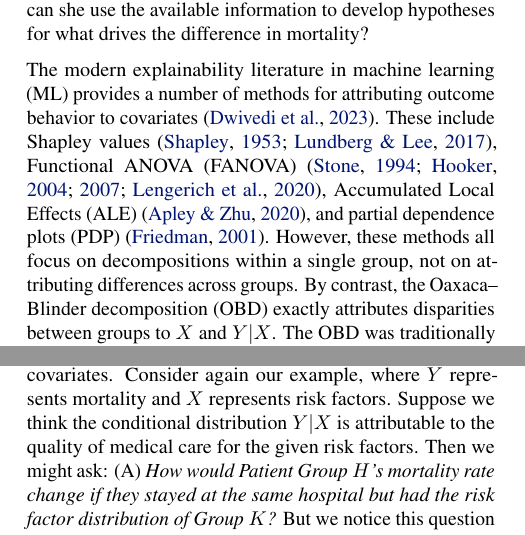
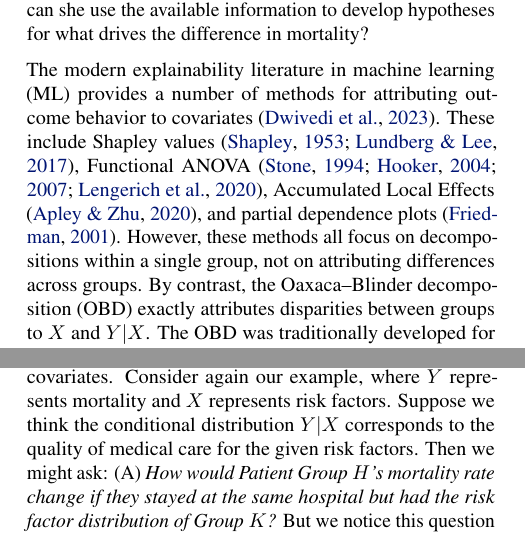
Before and after one commit to manuelquinteroc/OBD_AISTATS27, a LaTeX paper (OBD_signflip.tex, which reads Sections/01_introduction.tex, Sections/counterfactual_explanation.tex): two parts of the columns of pages 1 and 2 of 21, joined at a grey line, cut so that both start at the same text. Compiled offline with pdfLaTeX.

```diff
--- a/Sections/01_introduction.tex
+++ b/Sections/01_introduction.tex
@@ -5,7 +5,7 @@
 If she can figure out how much each of these factors is driving the difference in mortality rates, the hospital may be able to change its policy to improve patient care.
 Before committing to a potentially costly causal analysis, can she use the available information to develop hypotheses for what drives the difference in mortality?
 
-The modern explainability literature in machine learning (ML) provides a number of methods for attributing outcome behavior to covariates \citep{Dwivedi2023}. These include Shapley values \citep{Shapley1953, Lundberg2017}, Functional ANOVA (FANOVA) \citep{stone1994, hooker2004discovering, hookerGeneralizedFunctionalANOVA2007, lengerich2020purifying}, Accumulated Local Effects (ALE) \citep{apley2020}, and partial dependence plots (PDP) \citep{friedman2001greedy}. However, these methods all focus on decompositions within a single group, not on attributing differences across groups. By contrast, the Oaxaca--Blinder decomposition (OBD) exactly attributes disparities between groups to $X$ and $Y|X$. The OBD was traditionally developed for linear models \citep{oaxaca1973,blinder1973} and remains widely used in this form to the present day --- e.g., to analyze gender wage gaps \citep{paradaContzen2025}, educational attainment differences \citep{barhaim2023}, and diabetes health disparities \citep{cartwright2021}. Moreover, recent work suggests the OBD might be applied in conjunction with flexible ML decompositions \citep{bach2024heterogeneity,quintas2024multiply,quintero2025}.
+The modern explainability literature in machine learning (ML) provides a number of methods for attributing outcome behavior to covariates \citep{Dwivedi2023}. These include Shapley values \citep{Shapley1953, Lundberg2017}, Functional ANOVA \citep{stone1994, hooker2004discovering, hookerGeneralizedFunctionalANOVA2007, lengerich2020purifying}, Accumulated Local Effects \citep{apley2020}, and partial dependence plots \citep{friedman2001greedy}. However, these methods all focus on decompositions within a single group, not on attributing differences across groups. By contrast, the Oaxaca--Blinder decomposition (OBD) exactly attributes disparities between groups to $X$ and $Y|X$. The OBD was traditionally developed for linear models \citep{oaxaca1973,blinder1973} and remains widely used in this form to the present day --- e.g., to analyze gender wage gaps \citep{paradaContzen2025}, educational attainment differences \citep{barhaim2023}, and diabetes health disparities \citep{cartwright2021}. Moreover, recent work suggests the OBD might be applied in conjunction with flexible ML decompositions \citep{bach2024heterogeneity,quintas2024multiply,quintero2025}.
 
 %Modern machine learning explainability tools seem well-suited for this task.
 %Flexible regression models like neural networks and random forests are widely used to fit distributions $Y \mid X$, and functional decomposition methods like Accumulated Local Effects (ALE) \textcolor{red}{TODO: cite} and functional ANOVA (FANOVA) \textcolor{red}{TODO: cite} help practitioners gain fine-grained understanding of these models.
--- a/Sections/counterfactual_explanation.tex
+++ b/Sections/counterfactual_explanation.tex
@@ -8,7 +8,7 @@
 For the moment, we assume we have access to population-level quantities, including all expectations of interest.
 
 To analyze the gap between $\E_H[Y]$ and $\E_K[Y]$, we might construct a counterfactual driven only by differences in covariates.
-Consider again our example, where $Y$ represents mortality and $X$ represents risk factors. Suppose we think the conditional distribution $Y|X$ is attributable to the quality of medical care for the given risk factors.
+Consider again our example, where $Y$ represents mortality and $X$ represents risk factors. Suppose we think the conditional distribution $Y|X$ corresponds to the quality of medical care for the given risk factors.
 Then we might ask:
 (A) \emph{How would Patient Group $H$'s mortality rate change if they stayed at the same hospital but had the risk factor distribution of  Group $K$?}
 But we notice this question starts from group $H$ as a reference. We could instead start from group $K$ and ask:
```
